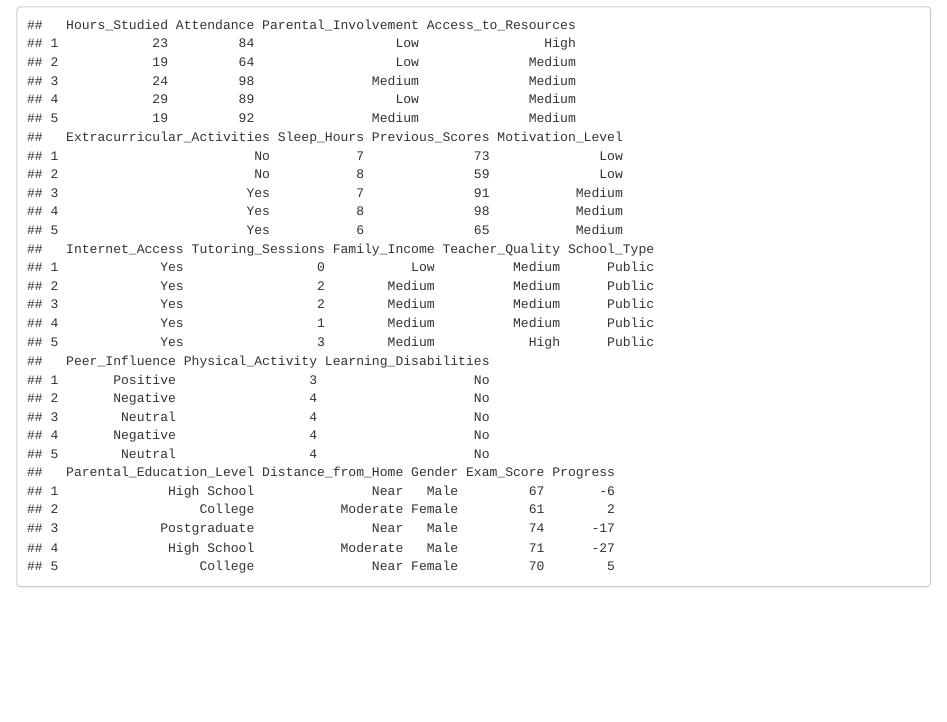
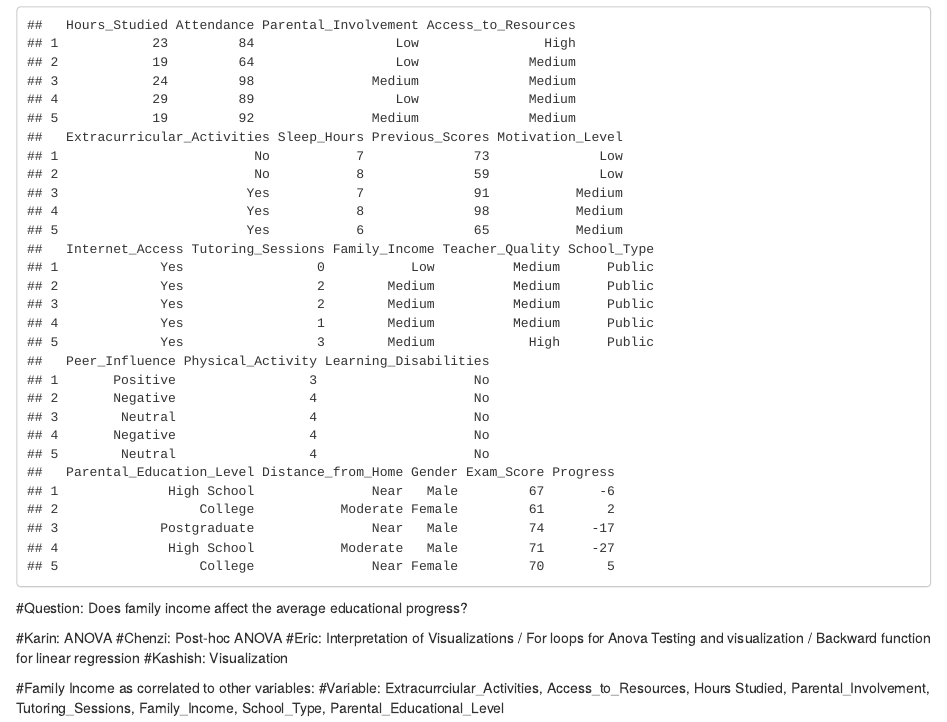
Before and after one commit to karinfunakii/STAT107FinalProject, an R Markdown document (MainCodeRMarkdown.Rmd): the page in a window 1100 px wide, from 1070 px down. Rendered offline with R 4.5, knitr and Pandoc, with nearby package versions.

Commit message:
11/20 work commits

````diff
--- a/MainCodeRMarkdown.Rmd
+++ b/MainCodeRMarkdown.Rmd
@@ -21,7 +20,18 @@ knitr::opts_chunk$set(echo = TRUE)
 studentperformance <- read.csv("StudentPerformanceFactors.csv")
 head(studentperformance)
 ```
+
 ```{r}
 studentperformance$Progress <- studentperformance$Exam_Score - studentperformance$Previous_Scores
 head(studentperformance, 5)
 ```
+
+#Question: Does family income affect the average educational progress?
+
+#Karin: ANOVA
+#Chenzi: Post-hoc ANOVA
+#Eric: Interpretation of Visualizations / For loops for Anova Testing and visualization / Backward function for linear regression
+#Kashish: Visualization
+
+#Family Income as correlated to other variables:
+#Variable: Extracurrciular_Activities, Access_to_Resources, Hours Studied, Parental_Involvement, Tutoring_Sessions, Family_Income, School_Type, Parental_Educational_Level
````
Also changed, not shown: MainCodeRMarkdown.Rmd (1 more changed lines).
